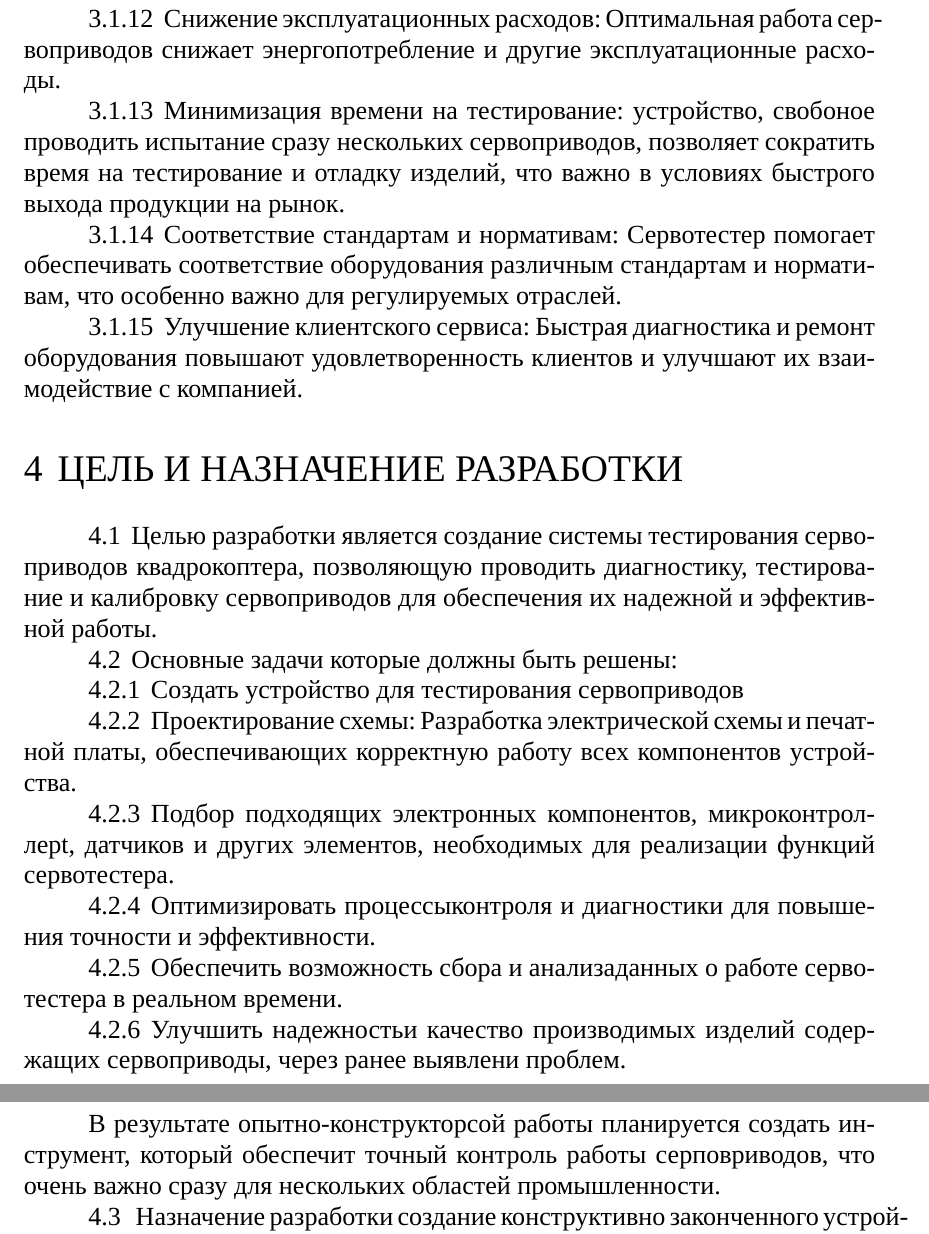
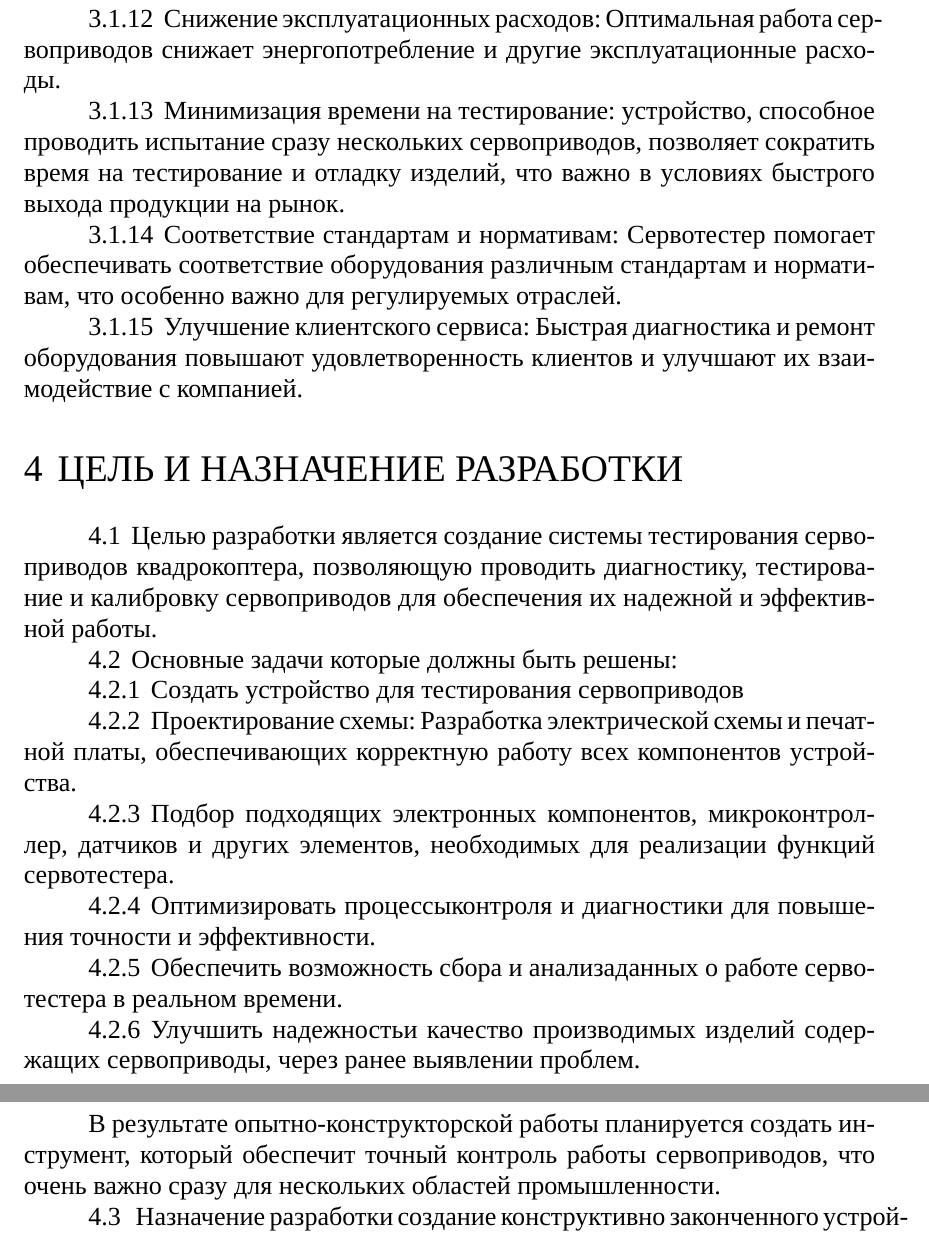
Before and after one commit to artsi0m/bsuir-std-labs, a LaTeX document (7sem-cousework-tor/main.tex): two parts of pages 5 and 6 of 6, joined at a grey line, cut so that both start at the same text. Compiled offline with XeLaTeX; a missing font is replaced by an installed copy or a similar font.

Commit message:
spell check

```diff
--- a/7sem-cousework-tor/main.tex
+++ b/7sem-cousework-tor/main.tex
@@ -201,7 +201,7 @@
 
 
   \subsubsection{Минимизация времени на тестирование: }
-  устройство, свобоное проводить испытание сразу нескольких
+  устройство, способное проводить испытание сразу нескольких
   сервоприводов, позволяет сократить время на тестирование и отладку
   изделий, что важно в условиях быстрого выхода продукции на рынок.
 
@@ -229,7 +229,7 @@
   корректную работу всех компонентов устройства.
 
   \subsubsection{Подбор подходящих электронных компонентов, }
-  микроконтроллерt, датчиков и других элементов, необходимых для
+  микроконтроллер, датчиков и других элементов, необходимых для
   реализации функций сервотестера.
 
   \subsubsection{Оптимизировать процессы}
@@ -240,11 +240,11 @@
 
   \subsubsection{Улучшить надежность}
   и качество производимых изделий содержащих сервоприводы,
-  через ранее выявлени проблем.
+  через ранее выявлении проблем.
 
-  В результате опытно-конструкторсой работы планируется
+  В результате опытно-конструкторской работы планируется
   создать инструмент, который обеспечит точный контроль
-  работы серповриводов, что очень важно
+  работы сервоприводов, что очень важно
   сразу для нескольких областей промышленности.
 
   \subsection{ Назначение разработки создание }
```
Also changed, not shown: 7sem-cousework-tor/main.tex (8 more changed lines).
